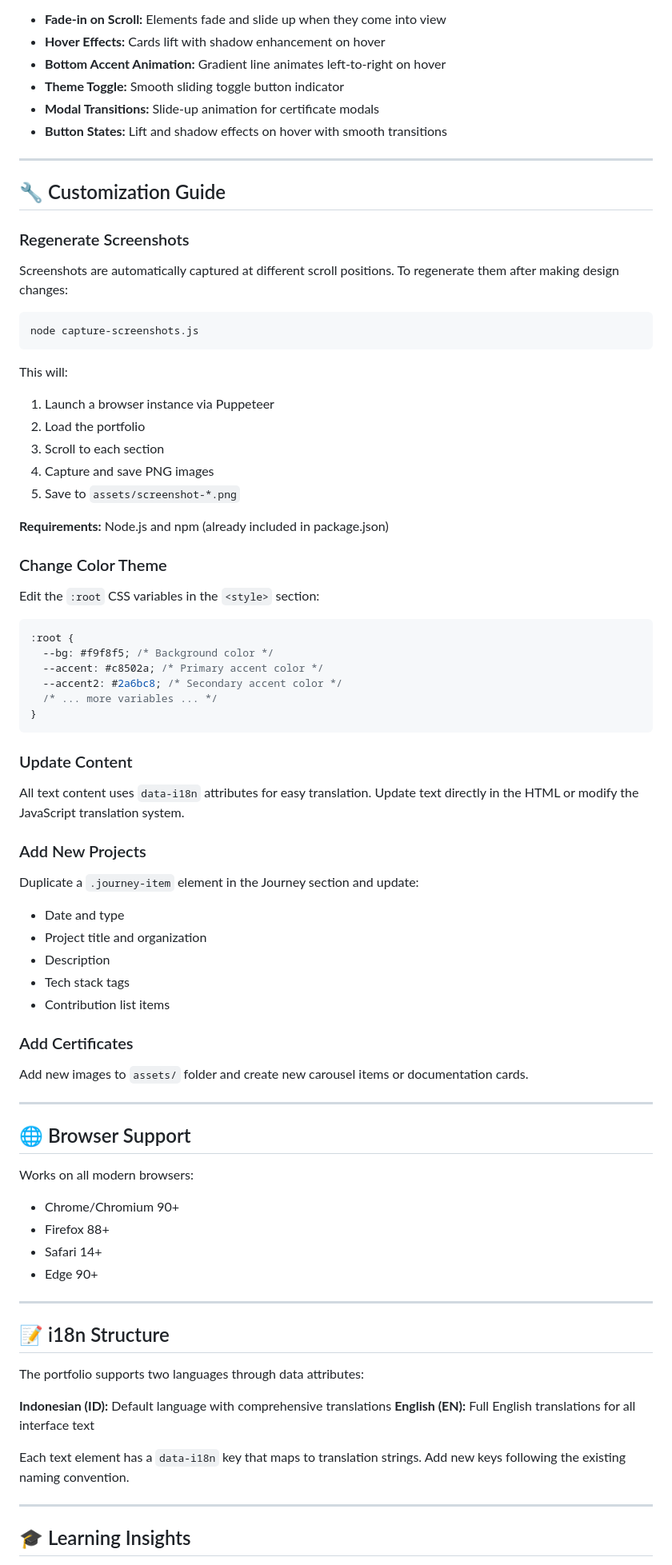
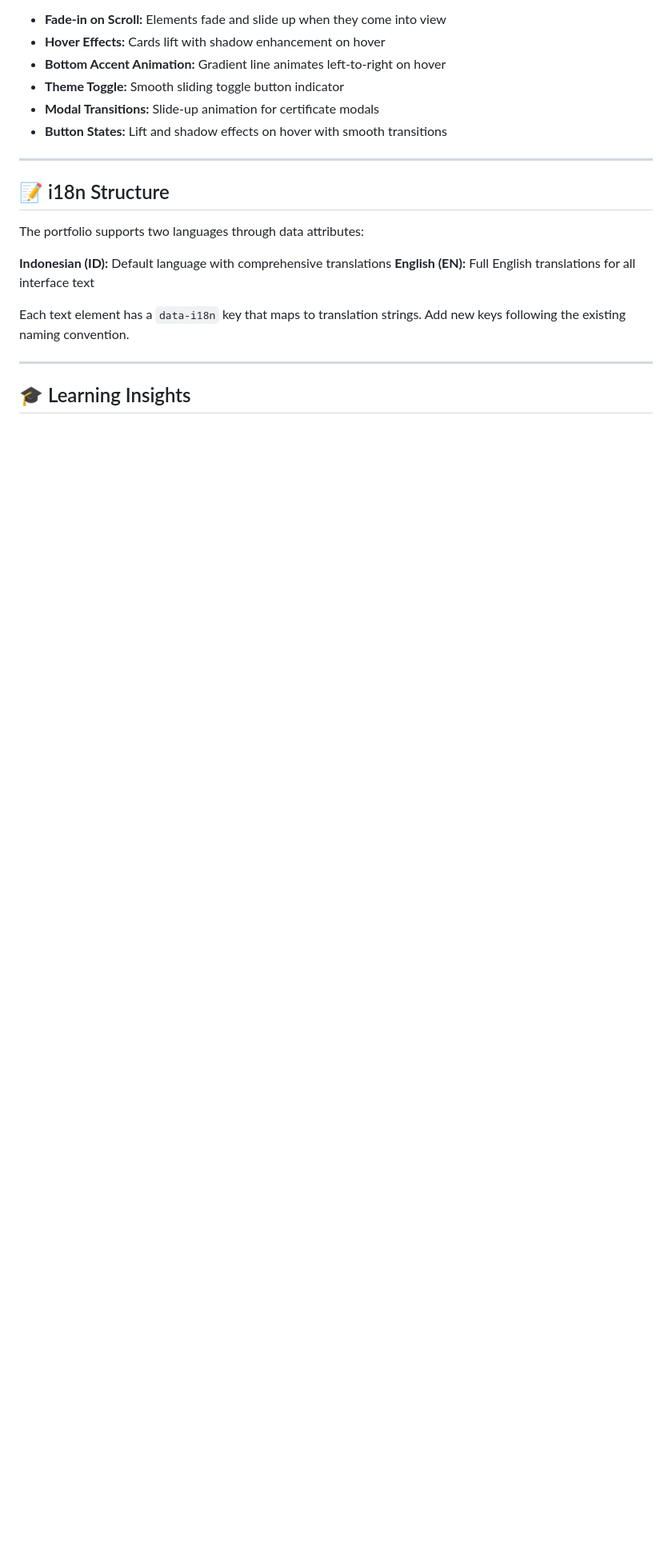
Before and after one commit to sendyoktovia-25/sendy-information-system, a Markdown page: README.md, the part around one of its changes. Shown at 80% size. Drawn GitHub-style; blank space fills up the shorter version.

````diff
--- a/README.md
+++ b/README.md
@@ -513,70 +424,6 @@ The portfolio features sophisticated animations:
 
 ---
 
-## 🔧 Customization Guide
-
-### Regenerate Screenshots
-
-Screenshots are automatically captured at different scroll positions. To regenerate them after making design changes:
-
-```bash
-node capture-screenshots.js
-```
-
-This will:
-
-1. Launch a browser instance via Puppeteer
-2. Load the portfolio
-3. Scroll to each section
-4. Capture and save PNG images
-5. Save to `assets/screenshot-*.png`
-
-**Requirements:** Node.js and npm (already included in package.json)
-
-### Change Color Theme
-
-Edit the `:root` CSS variables in the `<style>` section:
-
-```css
-:root {
-  --bg: #f9f8f5; /* Background color */
-  --accent: #c8502a; /* Primary accent color */
-  --accent2: #2a6bc8; /* Secondary accent color */
-  /* ... more variables ... */
-}
-```
-
-### Update Content
-
-All text content uses `data-i18n` attributes for easy translation. Update text directly in the HTML or modify the JavaScript translation system.
-
-### Add New Projects
-
-Duplicate a `.journey-item` element in the Journey section and update:
-
-- Date and type
-- Project title and organization
-- Description
-- Tech stack tags
-- Contribution list items
-
-### Add Certificates
-
-Add new images to `assets/` folder and create new carousel items or documentation cards.
-
----
-
-## 🌐 Browser Support
-
-Works on all modern browsers:
-
-- Chrome/Chromium 90+
-- Firefox 88+
-- Safari 14+
-- Edge 90+
-
----
-
 ## 📝 i18n Structure
 
 The portfolio supports two languages through data attributes:
````
Also changed, not shown: other parts of README.md (+0 -89 lines).
